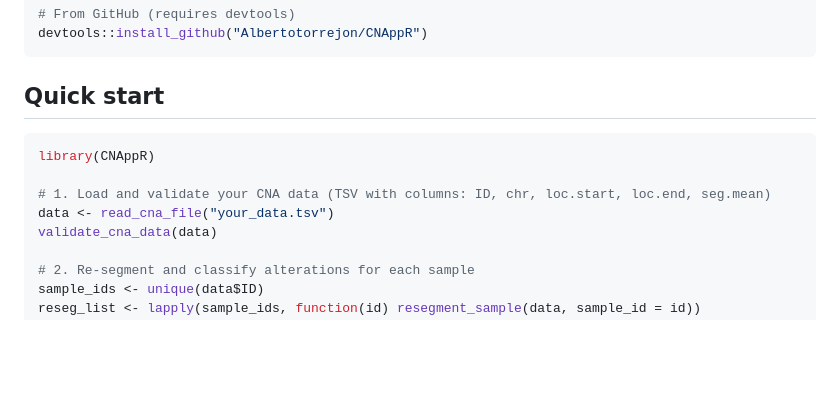
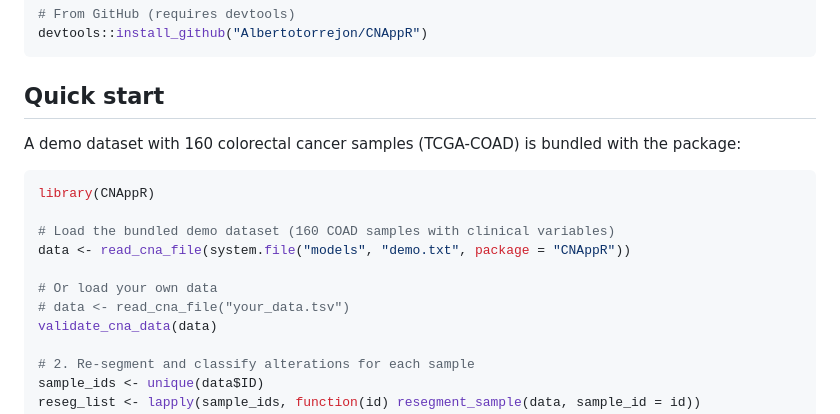
Before and after one commit to Albertotorrejon/CNAppR, a Markdown page: README.md, the part around the change. GitHub-like rendering; blank space fills up the shorter version.

Commit message:
README: añadir referencia al dataset demo incluido en el paquete

````diff
--- a/README.md
+++ b/README.md
@@ -20,11 +20,16 @@ devtools::install_github("Albertotorrejon/CNAppR")
 
 ## Quick start
 
+A demo dataset with 160 colorectal cancer samples (TCGA-COAD) is bundled with the package:
+
 ```r
 library(CNAppR)
 
-# 1. Load and validate your CNA data (TSV with columns: ID, chr, loc.start, loc.end, seg.mean)
-data <- read_cna_file("your_data.tsv")
+# Load the bundled demo dataset (160 COAD samples with clinical variables)
+data <- read_cna_file(system.file("models", "demo.txt", package = "CNAppR"))
+
+# Or load your own data
+# data <- read_cna_file("your_data.tsv")
 validate_cna_data(data)
 
 # 2. Re-segment and classify alterations for each sample
````
